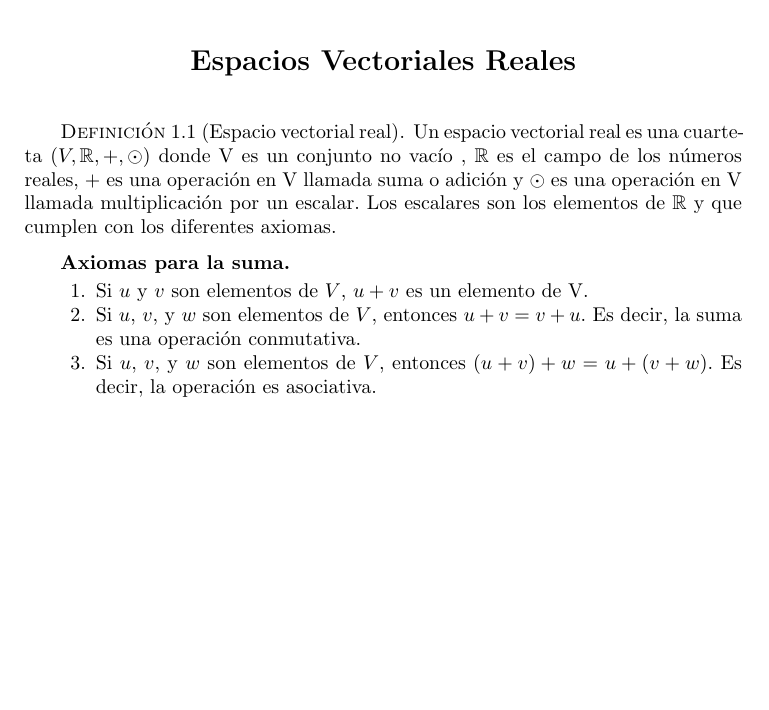
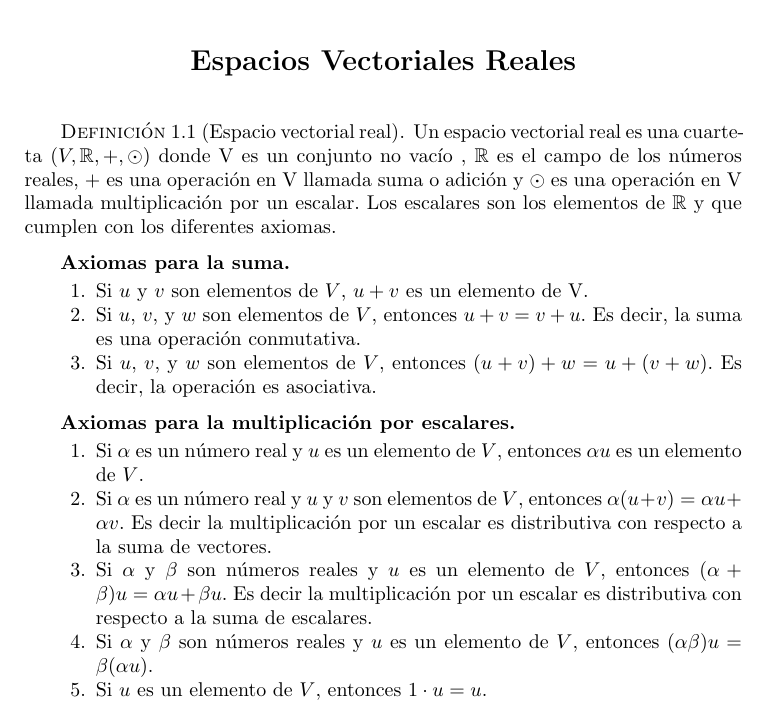
Before and after one commit to AngelGuale/libroAL, a LaTeX book (libroAL.tex): part of page 5 of 5, cut so that both start at the same text, the shorter picture padded with empty space. Compiled offline with pdfLaTeX.

Commit message:
multiplicacion por escalares

```diff
--- a/libroAL.tex
+++ b/libroAL.tex
@@ -58,4 +58,11 @@ Un espacio vectorial real es una cuarteta $(V, \dobler, +, \odot)$ donde V es un
 \item Si $u$, $v$, y $w$ son elementos de $V$, entonces  $(u+v)+w=u+(v+w)$. Es decir, la operación es asociativa.
 \end{enumerate}
 
+\subsection*{Axiomas para la multiplicación por escalares}
+\begin{enumerate}
+\item Si $\alpha$ es un número real y $u$ es un elemento de $V$, entonces $\alpha u$ es un elemento de $V$.
+\item Si $\alpha$ es un número real y $u$ y $v$ son elementos de $V$, entonces $\alpha (u+v) = \alpha u + \alpha v$. Es decir la multiplicación por un escalar es distributiva con respecto a la suma de vectores.
+\item Si $\alpha$ y $\beta$ son números reales y $u$ es un elemento de $V$, entonces $(\alpha + \beta)u = \alpha u + \beta u$. Es decir la multiplicación por un escalar es distributiva con respecto a la suma de escalares.
+\item Si $\alpha$ y $\beta$ son números reales y $u$ es un elemento de $V$, entonces $(\alpha \beta)u = \beta(\alpha u)$.
+\item Si $u$ es un elemento de $V$, entonces $1 \cdot u = u$.
 
```
Also changed, not shown: libroAL.tex (1 more changed lines).
